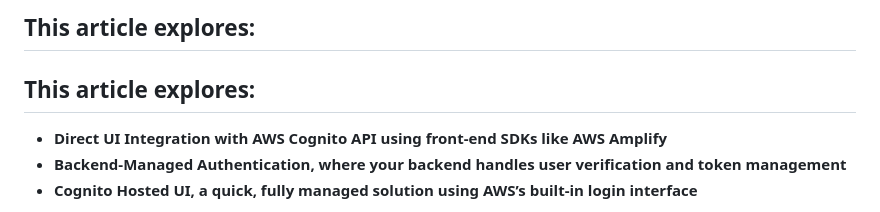
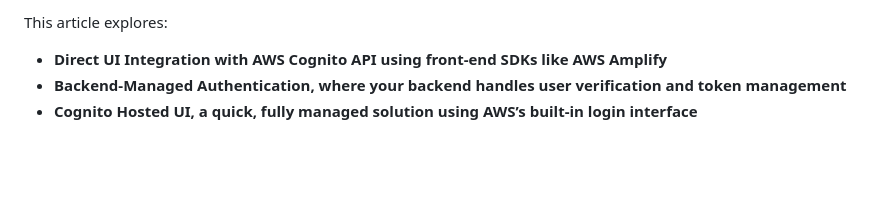
Before and after one commit to tlb-lemrabott/aws-cognito-app-v1, a Markdown page: README.md, the part around the change printed below. Drawn GitHub-style; blank space fills up the shorter version.

```diff
--- a/README.md
+++ b/README.md
@@ -61,6 +61,5 @@ To learn more about the different ways to integrate AWS Cognito authentication i
 
-## This article explores:
-## This article explores:
+This article explores:
 * **Direct UI Integration with AWS Cognito API using front-end SDKs like AWS Amplify**
 * **Backend-Managed Authentication, where your backend handles user verification and token management**
 * **Cognito Hosted UI, a quick, fully managed solution using AWS’s built-in login interface**
```
Also changed, not shown: other parts of README.md (+1 -1 lines).
